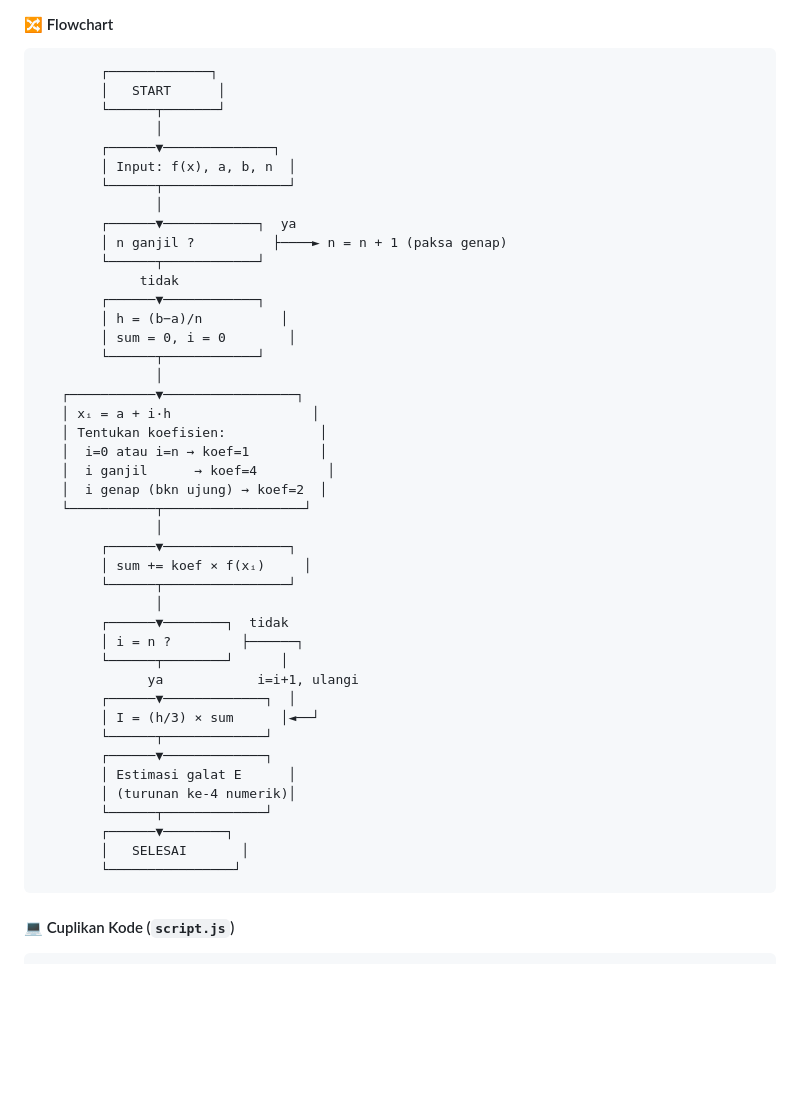
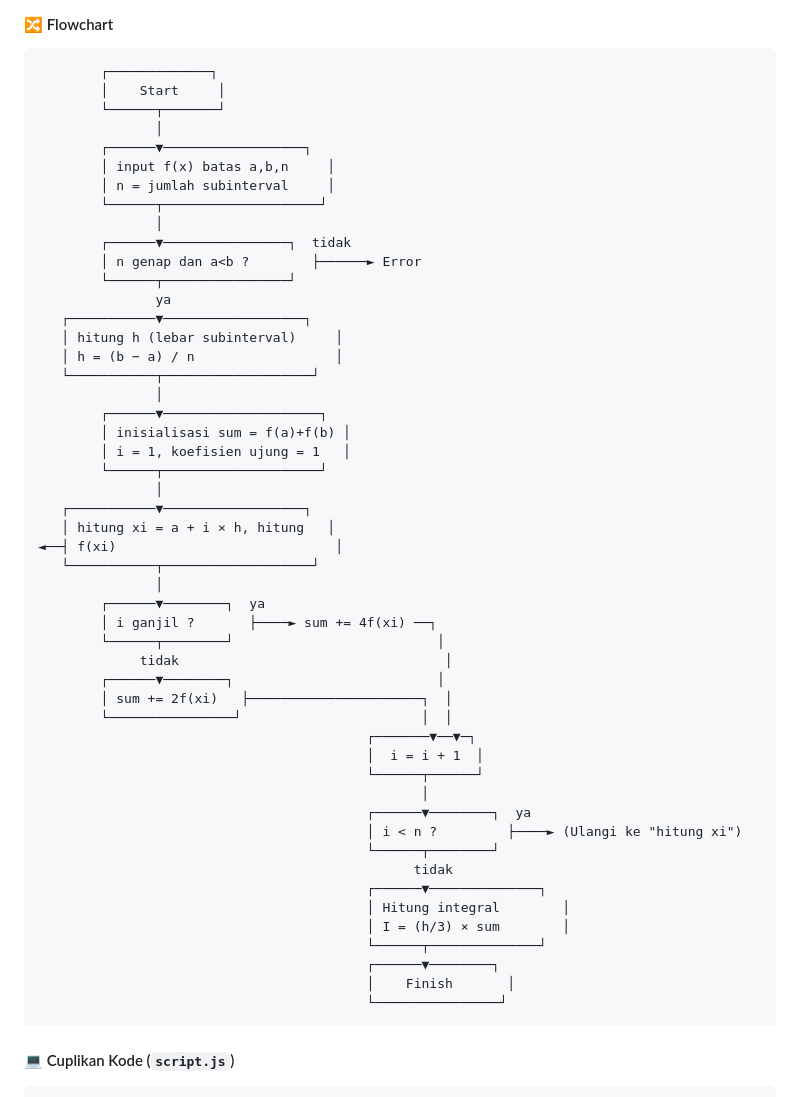
Before and after one commit to HaikalHafidz/numeric-calculator, a Markdown page: README.md, the part around one of its changes. Rendered like a GitHub page; blank space fills up the shorter version.

````diff
--- a/README.md
+++ b/README.md
@@ -761,48 +802,55 @@ dengan $h = \dfrac{b-a}{n}$, $n$ harus **genap**, $x_i = a+i\cdot h$.
 
 ```
         ┌─────────────┐
-        │   START      │
+        │    Start     │
         └──────┬───────┘
                │
-        ┌──────▼──────────────┐
-        │ Input: f(x), a, b, n  │
+        ┌──────▼──────────────────┐
+        │ input f(x) batas a,b,n     │
+        │ n = jumlah subinterval     │
+        └──────┬────────────────────┘
+               │
+        ┌──────▼────────────────┐  tidak
+        │ n genap dan a<b ?        ├──────► Error
         └──────┬────────────────┘
+               ya
+   ┌───────────▼──────────────────┐
+   │ hitung h (lebar subinterval)     │
+   │ h = (b − a) / n                  │
+   └───────────┬───────────────────┘
                │
-        ┌──────▼────────────┐  ya
-        │ n ganjil ?          ├────► n = n + 1 (paksa genap)
-        └──────┬────────────┘
-             tidak
-        ┌──────▼────────────┐
-        │ h = (b−a)/n          │
-        │ sum = 0, i = 0        │
-        └──────┬────────────┘
+        ┌──────▼────────────────────┐
+        │ inisialisasi sum = f(a)+f(b) │
+        │ i = 1, koefisien ujung = 1   │
+        └──────┬────────────────────┘
                │
-   ┌───────────▼─────────────────┐
-   │ xᵢ = a + i·h                  │
-   │ Tentukan koefisien:            │
-   │  i=0 atau i=n → koef=1         │
-   │  i ganjil      → koef=4         │
-   │  i genap (bkn ujung) → koef=2  │
-   └───────────┬──────────────────┘
+   ┌───────────▼──────────────────┐
+   │ hitung xi = a + i × h, hitung   │
+◄──┤ f(xi)                            │
+   └───────────┬───────────────────┘
                │
-        ┌──────▼────────────────┐
-        │ sum += koef × f(xᵢ)     │
-        └──────┬────────────────┘
-               │
-        ┌──────▼────────┐  tidak
-        │ i = n ?         ├──────┐
-        └──────┬────────┘      │
-              ya            i=i+1, ulangi
-        ┌──────▼─────────────┐  │
-        │ I = (h/3) × sum      │◄──┘
-        └──────┬─────────────┘
-        ┌──────▼─────────────┐
-        │ Estimasi galat E      │
-        │ (turunan ke-4 numerik)│
-        └──────┬─────────────┘
-        ┌──────▼────────┐
-        │   SELESAI       │
-        └────────────────┘
+        ┌──────▼────────┐  ya
+        │ i ganjil ?       ├────► sum += 4f(xi) ──┐
+        └──────┬────────┘                          │
+             tidak                                  │
+        ┌──────▼────────┐                          │
+        │ sum += 2f(xi)   ├──────────────────────┐  │
+        └────────────────┘                       │  │
+                                          ┌───────▼──▼─┐
+                                          │  i = i + 1  │
+                                          └──────┬──────┘
+                                                 │
+                                          ┌──────▼────────┐  ya
+                                          │ i < n ?         ├────► (Ulangi ke "hitung xi")
+                                          └──────┬────────┘
+                                                tidak
+                                          ┌──────▼──────────────┐
+                                          │ Hitung integral        │
+                                          │ I = (h/3) × sum        │
+                                          └──────┬──────────────┘
+                                          ┌──────▼────────┐
+                                          │    Finish       │
+                                          └────────────────┘
 ```
 
 #### 💻 Cuplikan Kode (`script.js`)
````
Also changed, not shown: other parts of README.md (+247 -191 lines).
